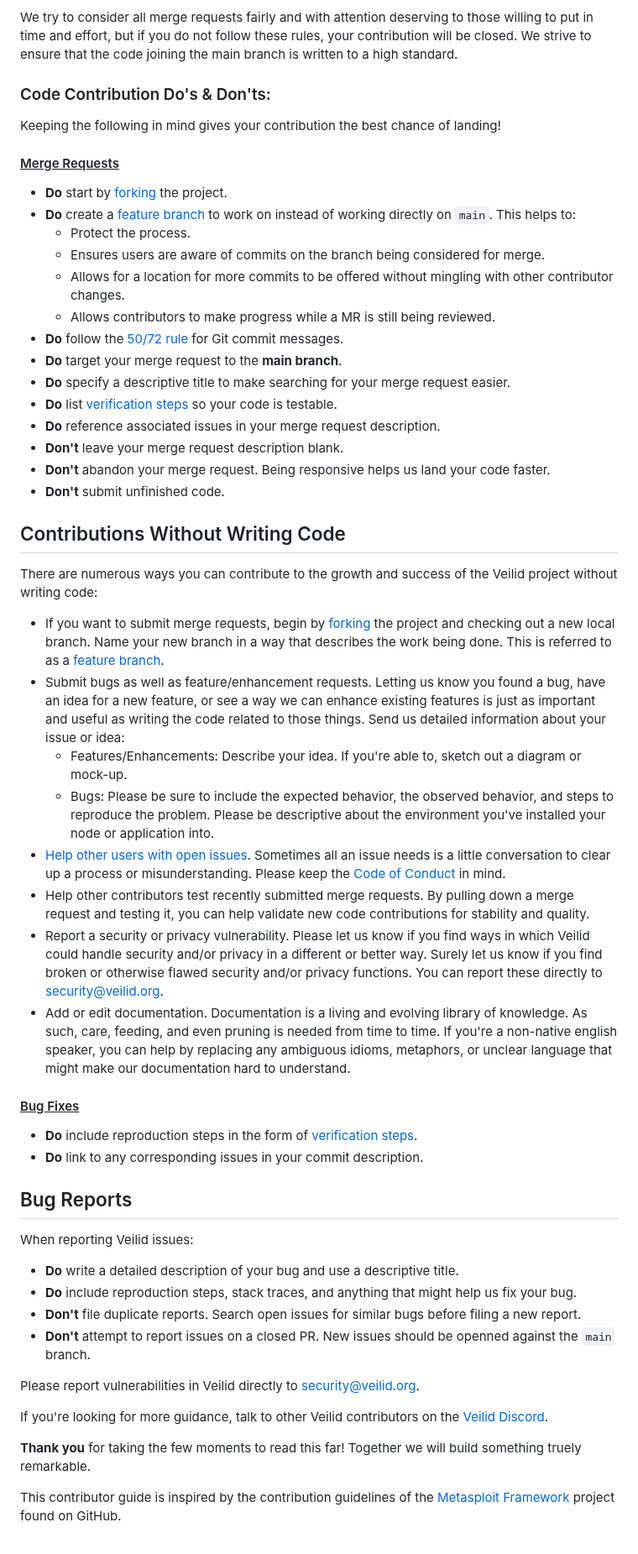
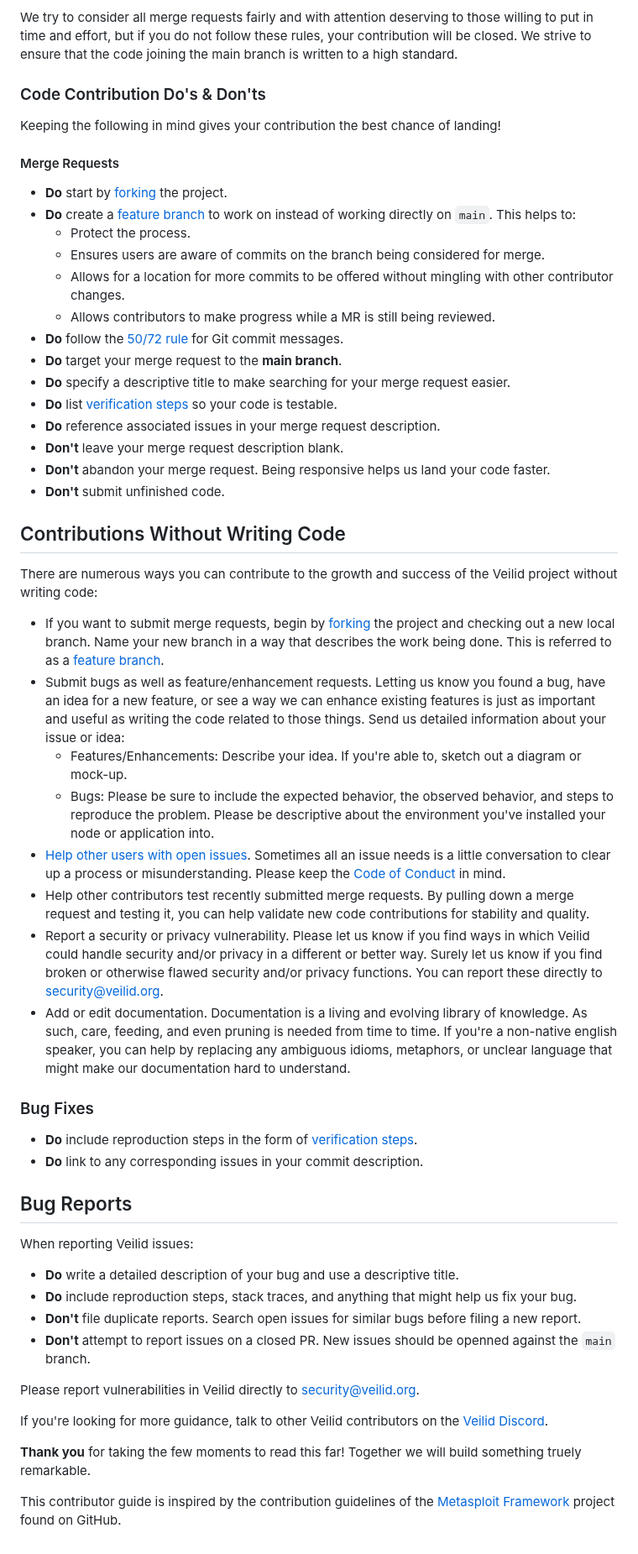
Before and after one commit to kyanha/veilid, a Markdown page: CONTRIBUTING.md, the part around one of its changes. Shown at 84% size. GitHub-like rendering.

Commit message:
fix markdownlint warnings in CONTRIBUTING.md
Used VSCode markdownlint utility to identify and correct syntax errors.

```diff
--- a/CONTRIBUTING.md
+++ b/CONTRIBUTING.md
@@ -11,62 +12,59 @@ Once you have added your new function or addressed a bug, test it locally to ens
 
 We try to consider all merge requests fairly and with attention deserving to those willing to put in time and effort, but if you do not follow these rules, your contribution will be closed. We strive to ensure that the code joining the main branch is written to a high standard.
 
-
-### Code Contribution Do's & Don'ts:
+### Code Contribution Do's & Don'ts
 
 Keeping the following in mind gives your contribution the best chance of landing!
 
-#### <u>Merge Requests</u>
+#### Merge Requests
 
-* **Do** start by [forking] the project.
-* **Do** create a [feature branch] to work on instead of working directly on `main`. This helps to:
-	* Protect the process.
-	* Ensures users are aware of commits on the branch being considered for merge.
-	* Allows for a location for more commits to be offered without mingling with other contributor changes.
-	* Allows contributors to make progress while a MR is still being reviewed.
-* **Do** follow the [50/72 rule] for Git commit messages.
-* **Do** target your merge request to the **main branch**.
-* **Do** specify a descriptive title to make searching for your merge request easier.
-* **Do** list [verification steps] so your code is testable.
-* **Do** reference associated issues in your merge request description.
-* **Don't** leave your merge request description blank.
-* **Don't** abandon your merge request. Being responsive helps us land your code faster.
-* **Don't** submit unfinished code.
-
-
+- **Do** start by [forking] the project.
+- **Do** create a [feature branch] to work on instead of working directly on `main`. This helps to:
+  - Protect the process.
+  - Ensures users are aware of commits on the branch being considered for merge.
+  - Allows for a location for more commits to be offered without mingling with other contributor changes.
+  - Allows contributors to make progress while a MR is still being reviewed.
+- **Do** follow the [50/72 rule] for Git commit messages.
+- **Do** target your merge request to the **main branch**.
+- **Do** specify a descriptive title to make searching for your merge request easier.
+- **Do** list [verification steps] so your code is testable.
+- **Do** reference associated issues in your merge request description.
+- **Don't** leave your merge request description blank.
+- **Don't** abandon your merge request. Being responsive helps us land your code faster.
+- **Don't** submit unfinished code.
 
 ## Contributions Without Writing Code
+
 There are numerous ways you can contribute to the growth and success of the Veilid project without writing code:
 
- - If you want to submit merge requests, begin by [forking] the project and checking out a new local branch. Name your new branch in a way that describes the work being done. This is referred to as a [feature branch].
- - Submit bugs as well as feature/enhancement requests. Letting us know you found a bug, have an idea for a new feature, or see a way we can enhance existing features is just as important and useful as writing the code related to those things. Send us detailed information about your issue or idea:
- 	- Features/Enhancements: Describe your idea. If you're able to, sketch out a diagram or mock-up.
- 	- Bugs: Please be sure to include the expected behavior, the observed behavior, and steps to reproduce the problem. Please be descriptive about the environment you've installed your node or application into.
- - [Help other users with open issues]. Sometimes all an issue needs is a little conversation to clear up a process or misunderstanding. Please keep the [Code of Conduct](./code_of_conduct.md) in mind.
- - Help other contributors test recently submitted merge requests. By pulling down a merge request and testing it, you can help validate new code contributions for stability and quality.
- - Report a security or privacy vulnerability. Please let us know if you find ways in which Veilid could handle security and/or privacy in a different or better way. Surely let us know if you find broken or otherwise flawed security and/or privacy functions. You can report these directly to security@veilid.org.
- - Add or edit documentation. Documentation is a living and evolving library of knowledge. As such, care, feeding, and even pruning is needed from time to time. If you're a non-native english speaker, you can help by replacing any ambiguous idioms, metaphors, or unclear language that might make our documentation hard to understand.
+- If you want to submit merge requests, begin by [forking] the project and checking out a new local branch. Name your new branch in a way that describes the work being done. This is referred to as a [feature branch].
+- Submit bugs as well as feature/enhancement requests. Letting us know you found a bug, have an idea for a new feature, or see a way we can enhance existing features is just as important and useful as writing the code related to those things. Send us detailed information about your issue or idea:
+  - Features/Enhancements: Describe your idea. If you're able to, sketch out a diagram or mock-up.
+  - Bugs: Please be sure to include the expected behavior, the observed behavior, and steps to reproduce the problem. Please be descriptive about the environment you've installed your node or application into.
+- [Help other users with open issues]. Sometimes all an issue needs is a little conversation to clear up a process or misunderstanding. Please keep the [Code of Conduct](./code_of_conduct.md) in mind.
+- Help other contributors test recently submitted merge requests. By pulling down a merge request and testing it, you can help validate new code contributions for stability and quality.
+- Report a security or privacy vulnerability. Please let us know if you find ways in which Veilid could handle security and/or privacy in a different or better way. Surely let us know if you find broken or otherwise flawed security and/or privacy functions. You can report these directly to <security@veilid.org>.
+- Add or edit documentation. Documentation is a living and evolving library of knowledge. As such, care, feeding, and even pruning is needed from time to time. If you're a non-native english speaker, you can help by replacing any ambiguous idioms, metaphors, or unclear language that might make our documentation hard to understand.
 
+### Bug Fixes
 
-#### <u>Bug Fixes</u>
-* **Do** include reproduction steps in the form of [verification steps].
-* **Do** link to any corresponding issues in your commit description.
+- **Do** include reproduction steps in the form of [verification steps].
+- **Do** link to any corresponding issues in your commit description.
 
 ## Bug Reports
 
 When reporting Veilid issues:
-* **Do** write a detailed description of your bug and use a descriptive title.
-* **Do** include reproduction steps, stack traces, and anything that might help us fix your bug.
-* **Don't** file duplicate reports. Search open issues for similar bugs before filing a new report.
-* **Don't** attempt to report issues on a closed PR. New issues should be openned against the `main` branch.
 
-Please report vulnerabilities in Veilid directly to security@veilid.org.
+- **Do** write a detailed description of your bug and use a descriptive title.
+- **Do** include reproduction steps, stack traces, and anything that might help us fix your bug.
+- **Don't** file duplicate reports. Search open issues for similar bugs before filing a new report.
+- **Don't** attempt to report issues on a closed PR. New issues should be openned against the `main` branch.
+
+Please report vulnerabilities in Veilid directly to <security@veilid.org>.
 
 If you're looking for more guidance, talk to other Veilid contributors on the [Veilid Discord].
 
 **Thank you** for taking the few moments to read this far! Together we will build something truely remarkable.
-
-
 
 This contributor guide is inspired by the contribution guidelines of the [Metasploit Framework](https://github.com/rapid7/metasploit-framework/blob/master/CONTRIBUTING.md) project found on GitHub.
 
```
Also changed, not shown: other parts of CONTRIBUTING.md (+2 -1 lines).
